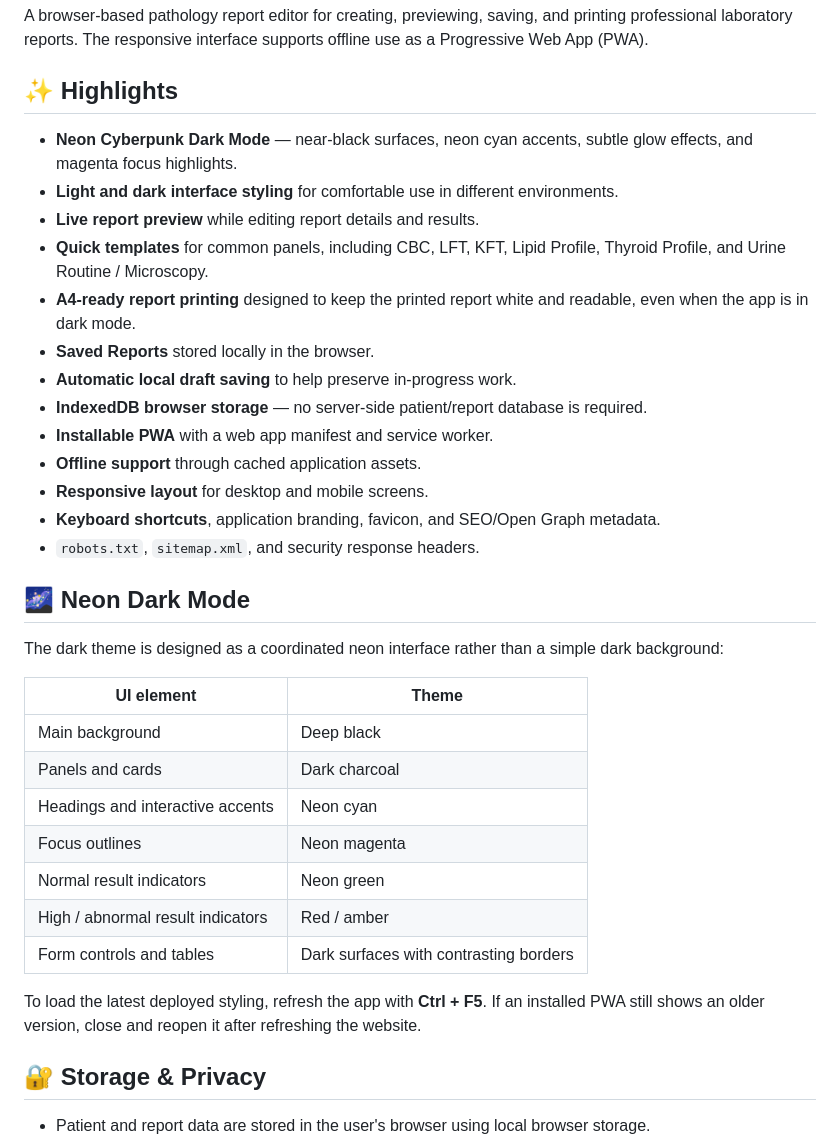
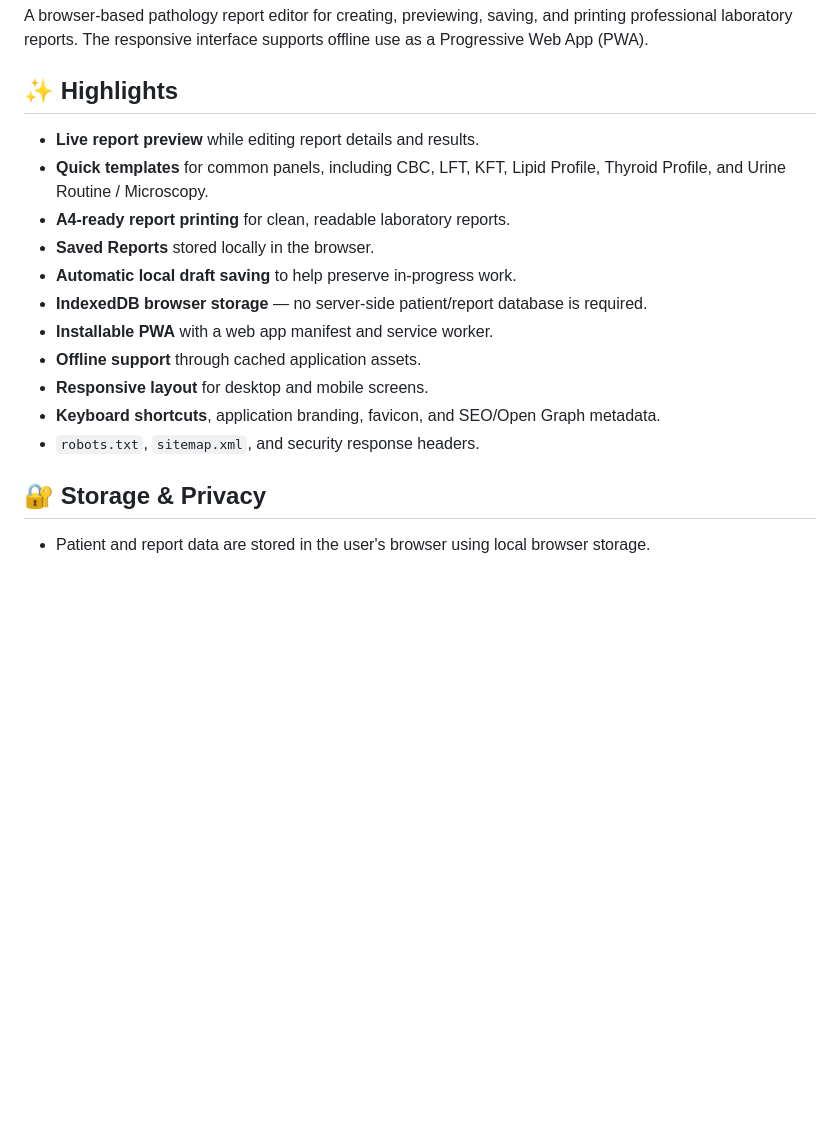
Before and after one commit to shreebalaji767/PATHOLOGY-REPORT-APP, a Markdown page: README.md, the part around the change. Rendered like a GitHub page; blank space fills up the shorter version.

Commit message:
Update README to remove dark mode references

```diff
--- a/README.md
+++ b/README.md
@@ -4,11 +4,9 @@ A browser-based pathology report editor for creating, previewing, saving, and pr
 
 ## ✨ Highlights
 
-- **Neon Cyberpunk Dark Mode** — near-black surfaces, neon cyan accents, subtle glow effects, and magenta focus highlights.
-- **Light and dark interface styling** for comfortable use in different environments.
 - **Live report preview** while editing report details and results.
 - **Quick templates** for common panels, including CBC, LFT, KFT, Lipid Profile, Thyroid Profile, and Urine Routine / Microscopy.
-- **A4-ready report printing** designed to keep the printed report white and readable, even when the app is in dark mode.
+- **A4-ready report printing** for clean, readable laboratory reports.
 - **Saved Reports** stored locally in the browser.
 - **Automatic local draft saving** to help preserve in-progress work.
 - **IndexedDB browser storage** — no server-side patient/report database is required.
@@ -17,22 +15,6 @@ A browser-based pathology report editor for creating, previewing, saving, and pr
 - **Responsive layout** for desktop and mobile screens.
 - **Keyboard shortcuts**, application branding, favicon, and SEO/Open Graph metadata.
 - `robots.txt`, `sitemap.xml`, and security response headers.
-
-## 🌌 Neon Dark Mode
-
-The dark theme is designed as a coordinated neon interface rather than a simple dark background:
-
-| UI element | Theme |
-| --- | --- |
-| Main background | Deep black |
-| Panels and cards | Dark charcoal |
-| Headings and interactive accents | Neon cyan |
-| Focus outlines | Neon magenta |
-| Normal result indicators | Neon green |
-| High / abnormal result indicators | Red / amber |
-| Form controls and tables | Dark surfaces with contrasting borders |
-
-To load the latest deployed styling, refresh the app with **Ctrl + F5**. If an installed PWA still shows an older version, close and reopen it after refreshing the website.
 
 ## 🔐 Storage & Privacy
 
```
